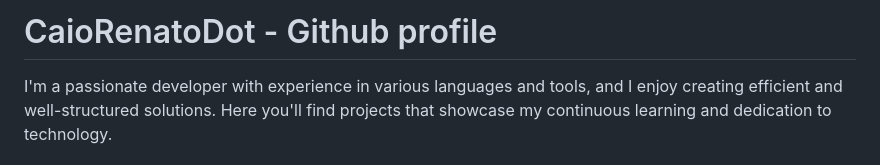
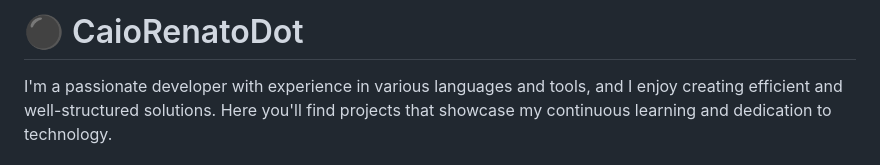
Before and after one commit to CaioRenatoDot/CaioRenatoDot, a Markdown page: README.md, the part around the change. Drawn GitHub-style.

```diff
--- a/README.md
+++ b/README.md
@@ -1,4 +1,4 @@
-# CaioRenatoDot - Github profile
+# ⚫ CaioRenatoDot
 
 I'm a passionate developer with experience in various languages and tools, and I enjoy creating efficient and well-structured solutions. Here you'll find projects that showcase my continuous learning and dedication to technology.
 
```
